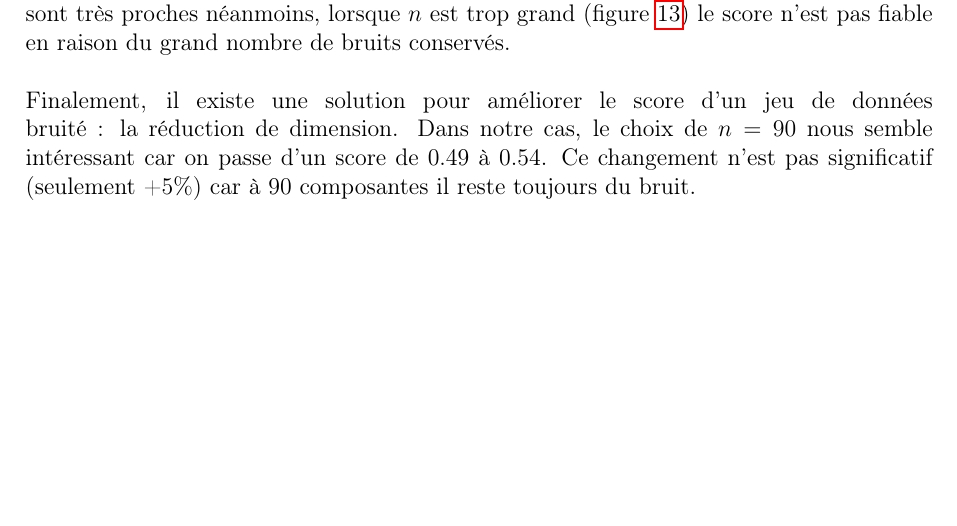
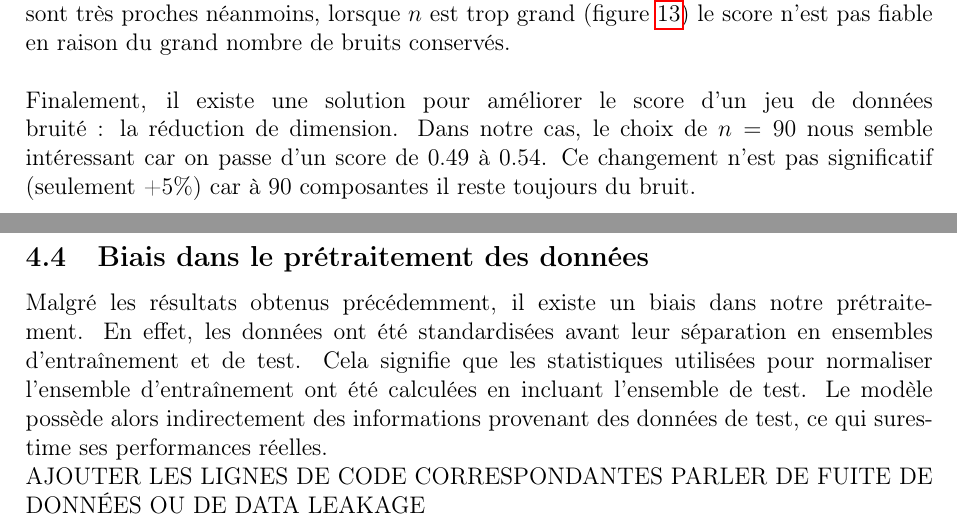
Before and after one commit to coralieromani/TP_SVM, a LaTeX document (CompteRendu/compte_rendu.tex): part of page 9 of 9 before the commit and two parts of pages 9 and 10 of 10 after it, the two joined at a grey line, cut so that both start at the same text, the shorter picture padded with empty space. Compiled offline with pdfLaTeX.

Commit message:
Rédaction question 7

```diff
--- a/CompteRendu/compte_rendu.tex
+++ b/CompteRendu/compte_rendu.tex
@@ -268,6 +268,13 @@ On a ensuite, testé pour $n = 90$ et pour $n = 200$. On remarque que les scores
 Finalement, il existe une solution pour améliorer le score d'un jeu de données bruité : la réduction de dimension. Dans notre cas, le choix de $n = 90$ nous semble intéressant car on passe d'un score de 0.49 à 0.54.
 Ce changement n'est pas significatif (seulement +5\%) car à 90 composantes il reste toujours du bruit.
 
+\subsection{Biais dans le prétraitement des données}
 
-
+Malgré les résultats obtenus précédemment, il existe un biais dans notre prétraitement.
+En effet, les données ont été standardisées avant leur séparation en ensembles d'entraînement et de test.
+Cela signifie que les statistiques utilisées pour normaliser l'ensemble d'entraînement ont été calculées en incluant l'ensemble de test.
+Le modèle possède alors indirectement des informations provenant des données de test, ce qui surestime ses performances réelles.
+\\
+AJOUTER LES LIGNES DE CODE CORRESPONDANTES
+PARLER DE FUITE DE DONNÉES OU DE DATA LEAKAGE
 \end{document}
```
Also changed, not shown: CompteRendu/compte_rendu.pdf.
